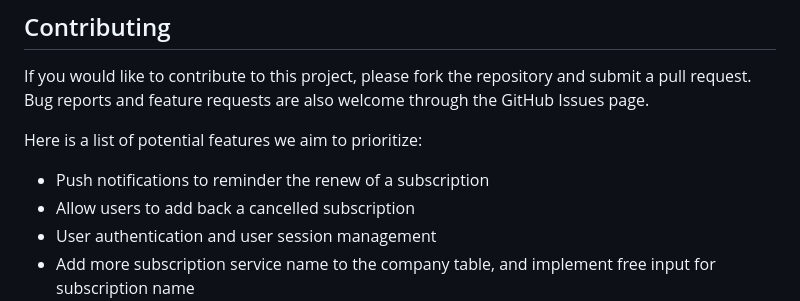
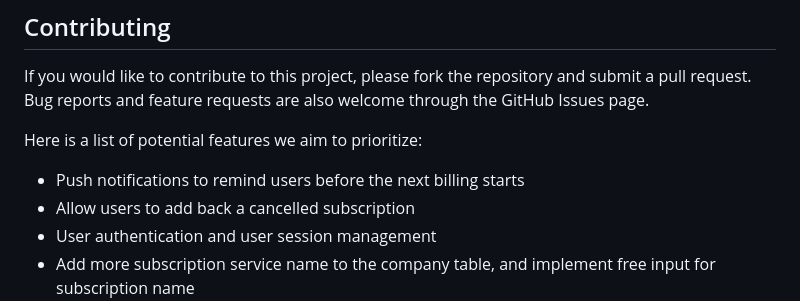
Before and after one commit to Zijing-Liu/Subscription-Manager, a Markdown page: README.md, the part around one of its changes. Drawn GitHub-style.

Commit message:
fixed some errors in readme

```diff
--- a/README.md
+++ b/README.md
@@ -140,7 +140,7 @@ If you would like to contribute to this project, please fork the repository and
 
 Here is a list of potential features we aim to prioritize:
 
-- Push notifications to reminder the renew of a subscription
+- Push notifications to remind users before the next billing starts
 - Allow users to add back a cancelled subscription
 - User authentication and user session management
 - Add more subscription service name to the company table, and implement free input for subscription name
```
Also changed, not shown: other parts of README.md (+3 -3 lines).
